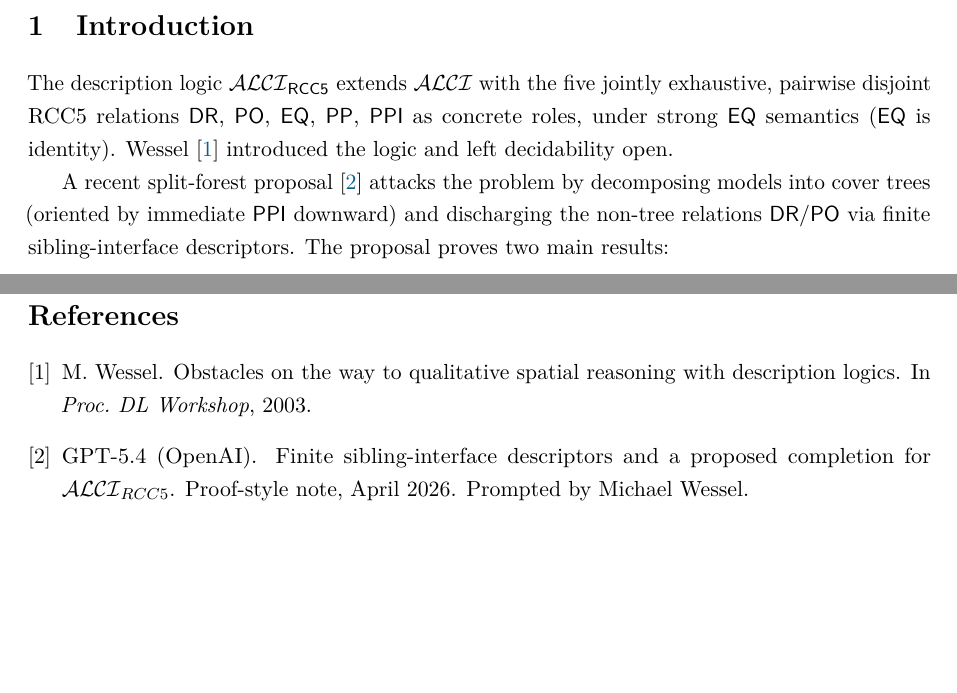
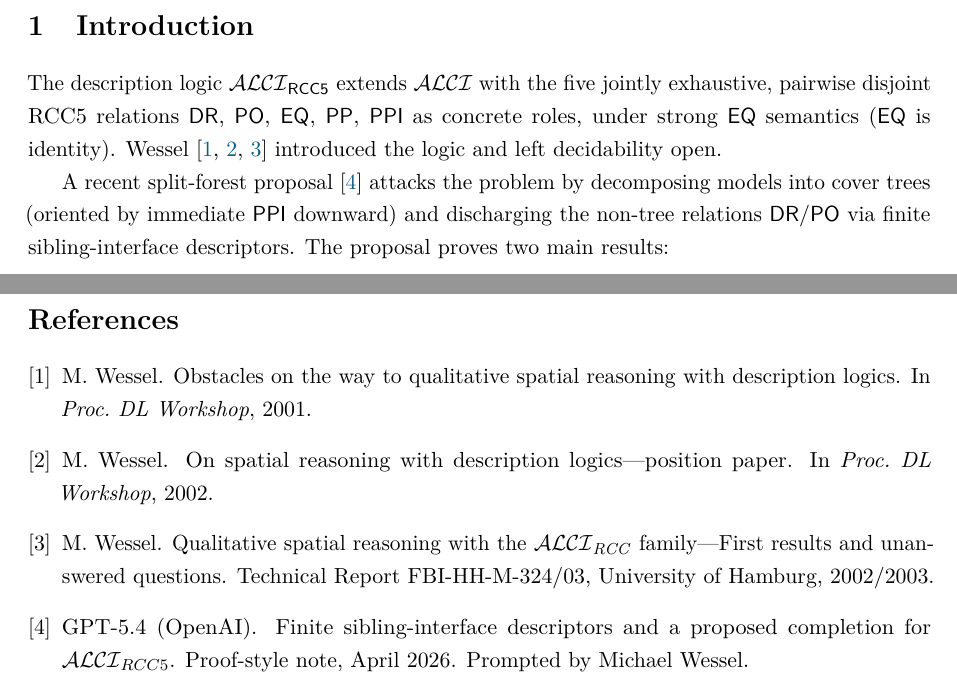
Before and after one commit to lambdamikel/alcircc5, a LaTeX paper (papers/completeness_extraction_ALCIRCC5.tex): two parts of pages 1 and 11 of 11, joined at a grey line, cut so that both start at the same text, the shorter picture padded with empty space. Compiled offline with pdfLaTeX.

Commit message:
Fix Wessel citations: DL 2001, DL 2002, and report7 (2002/2003)
Co-Authored-By: Claude Opus 4.6 <noreply@anthropic.com>

```diff
--- a/papers/completeness_extraction_ALCIRCC5.tex
+++ b/papers/completeness_extraction_ALCIRCC5.tex
@@ -105,7 +105,7 @@ in $\ALCIRCC{5}$ is decidable.
 The description logic $\ALCIRCC{5}$ extends $\mathcal{ALCI}$ with
 the five jointly exhaustive, pairwise disjoint RCC5 relations
 $\DR$, $\PO$, $\EQ$, $\PP$, $\PPI$ as concrete roles, under
-strong $\EQ$ semantics ($\EQ$ is identity).  Wessel~\cite{Wessel2003}
+strong $\EQ$ semantics ($\EQ$ is identity).  Wessel~\cite{Wessel2001,Wessel2002,Wessel2003}
 introduced the logic and left decidability open.
 
 A recent split-forest proposal~\cite{SplitForest} attacks the problem
@@ -849,11 +849,23 @@ the theoretical result.
 
 \begin{thebibliography}{9}
 
-\bibitem{Wessel2003}
+\bibitem{Wessel2001}
 M.~Wessel.
 \newblock Obstacles on the way to qualitative spatial reasoning with
   description logics.
-\newblock In \emph{Proc.\ DL Workshop}, 2003.
+\newblock In \emph{Proc.\ DL Workshop}, 2001.
+
+\bibitem{Wessel2002}
+M.~Wessel.
+\newblock On spatial reasoning with description logics---position paper.
+\newblock In \emph{Proc.\ DL Workshop}, 2002.
+
+\bibitem{Wessel2003}
+M.~Wessel.
+\newblock Qualitative spatial reasoning with the
+  {$\mathcal{ALCI}_\mathit{RCC}$} family---{F}irst results and
+  unanswered questions.
+\newblock Technical Report FBI-HH-M-324/03, University of Hamburg, 2002/2003.
 
 \bibitem{SplitForest}
 GPT-5.4 (OpenAI).
```
Also changed, not shown: papers/completeness_extraction_ALCIRCC5.pdf.
